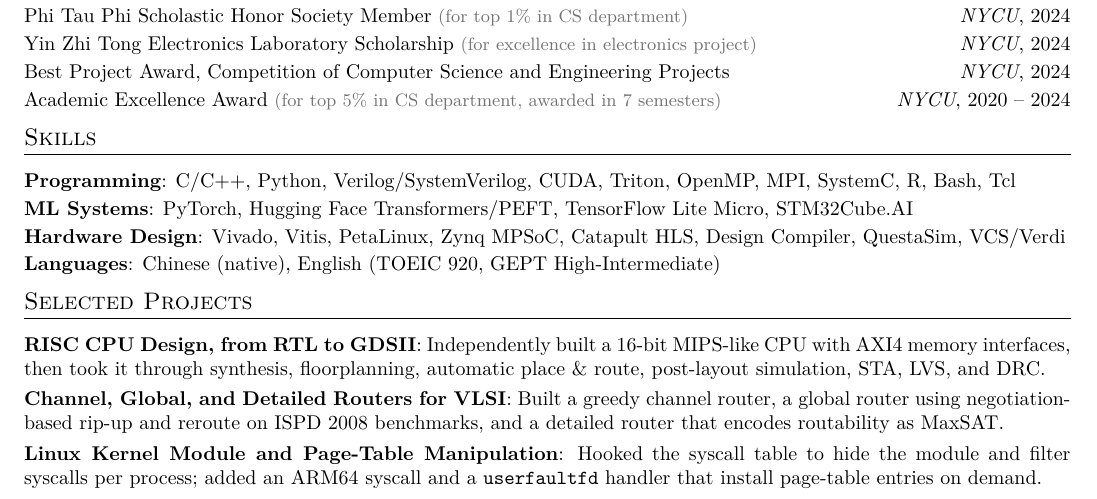
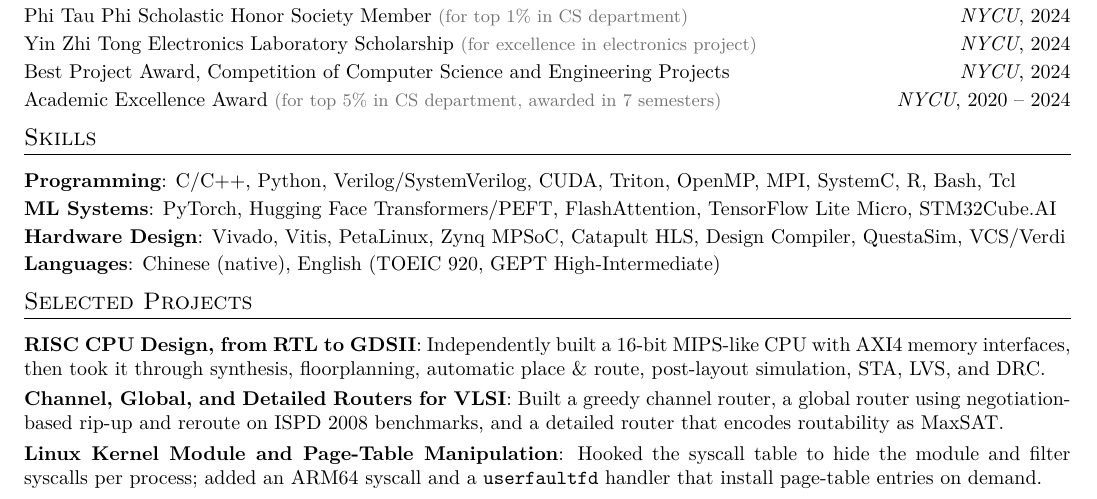
Before and after one commit to lashhw/cv, a LaTeX document (yen-chieh-huang.tex): part of the page, cut so that both start at the same text. Compiled offline with XeLaTeX.

Commit message:
add flashattention

```diff
--- a/yen-chieh-huang.tex
+++ b/yen-chieh-huang.tex
@@ -192,7 +192,7 @@
     \resumeSubItem{Programming}
       {C/C++, Python, Verilog/SystemVerilog, CUDA, Triton, OpenMP, MPI, SystemC, R, Bash, Tcl}
     \resumeSubItem{ML Systems}
-      {PyTorch, Hugging Face Transformers/PEFT, TensorFlow Lite Micro, STM32Cube.AI}
+      {PyTorch, Hugging Face Transformers/PEFT, FlashAttention, TensorFlow Lite Micro, STM32Cube.AI}
     \resumeSubItem{Hardware Design}
       {Vivado, Vitis, PetaLinux, Zynq MPSoC, Catapult HLS, Design Compiler, QuestaSim, VCS/Verdi}
     \resumeSubItem{Languages}
```
